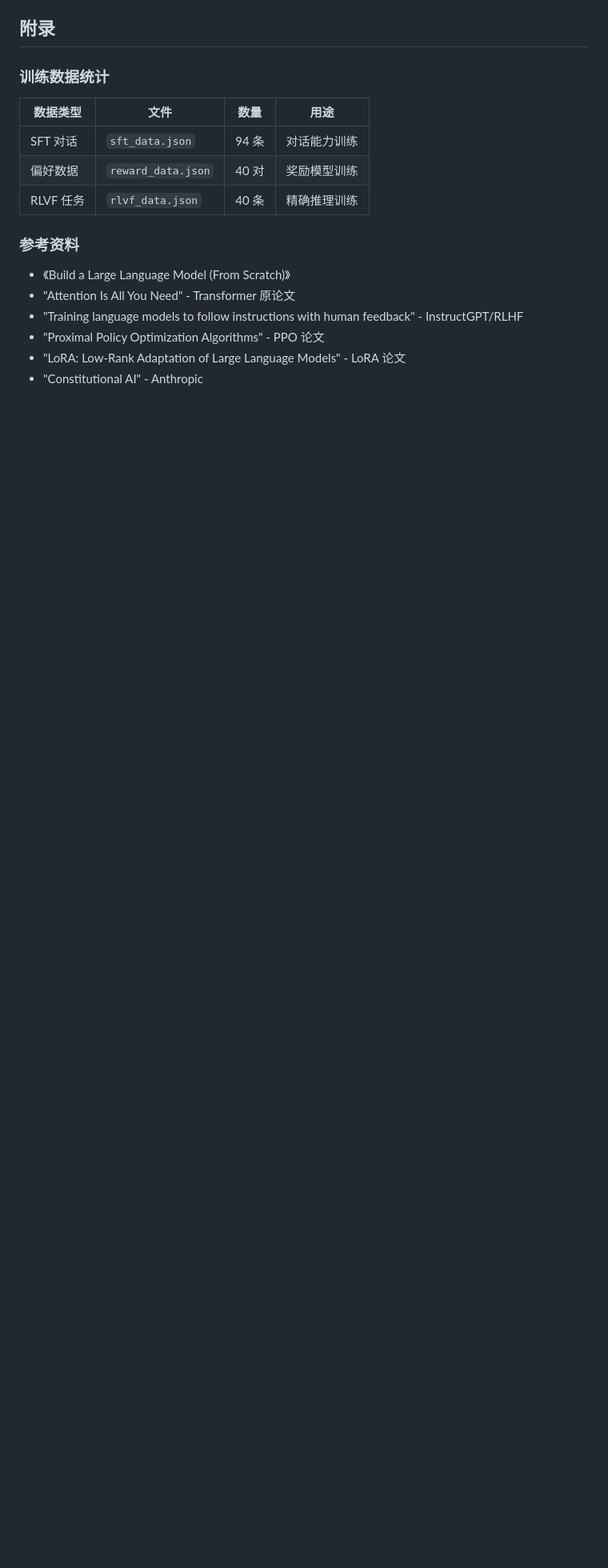
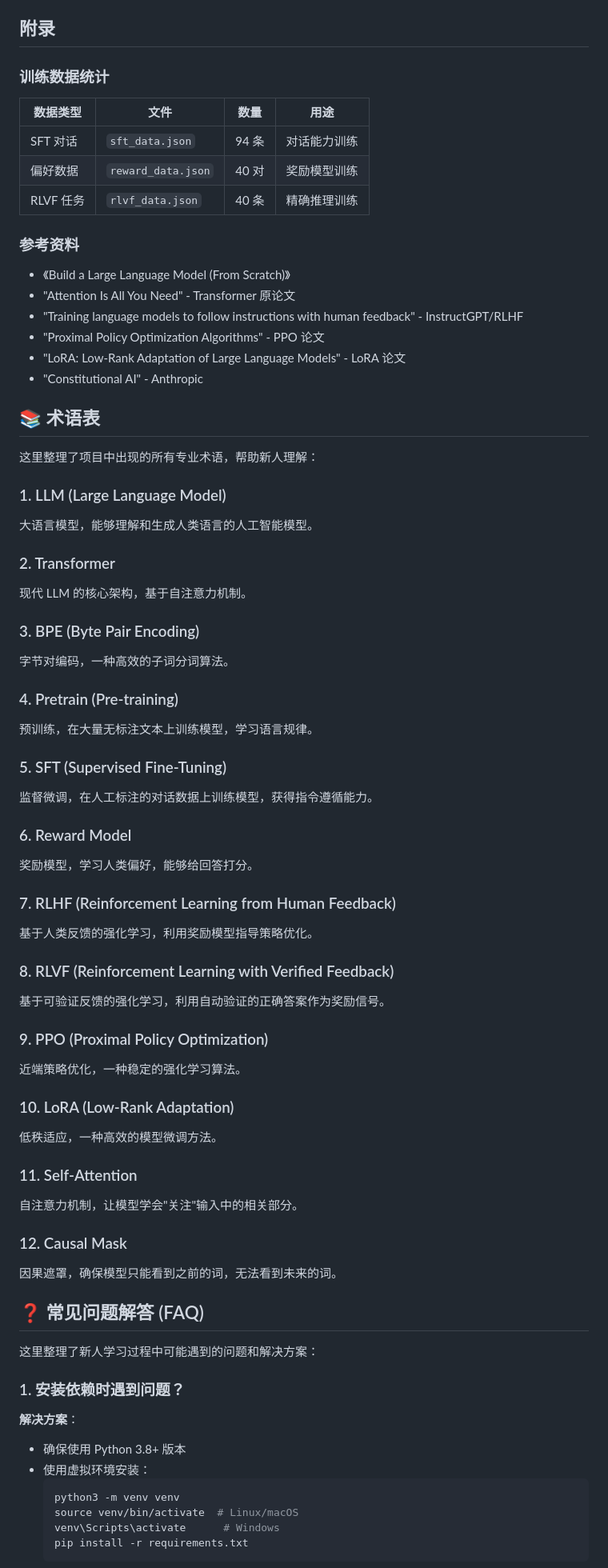
Before and after one commit to stormltf/my_llm, a Markdown page: README.md, the part around the change printed below. Shown: that part at 80% size. Drawn GitHub-style; blank space fills up the shorter version.

Commit message:
📚 Optimize for new learners: add learning path, glossary, and FAQ

````diff
--- a/README.md
+++ b/README.md
@@ -794,3 +856,58 @@ checkpoints/lora/
 - "LoRA: Low-Rank Adaptation of Large Language Models" - LoRA 论文
 - "Constitutional AI" - Anthropic
 
+## 📚 术语表
+
+这里整理了项目中出现的所有专业术语，帮助新人理解：
+
+### 1. LLM (Large Language Model)
+大语言模型，能够理解和生成人类语言的人工智能模型。
+
+### 2. Transformer
+现代 LLM 的核心架构，基于自注意力机制。
+
+### 3. BPE (Byte Pair Encoding)
+字节对编码，一种高效的子词分词算法。
+
+### 4. Pretrain (Pre-training)
+预训练，在大量无标注文本上训练模型，学习语言规律。
+
+### 5. SFT (Supervised Fine-Tuning)
+监督微调，在人工标注的对话数据上训练模型，获得指令遵循能力。
+
+### 6. Reward Model
+奖励模型，学习人类偏好，能够给回答打分。
+
+### 7. RLHF (Reinforcement Learning from Human Feedback)
+基于人类反馈的强化学习，利用奖励模型指导策略优化。
+
+### 8. RLVF (Reinforcement Learning with Verified Feedback)
+基于可验证反馈的强化学习，利用自动验证的正确答案作为奖励信号。
+
+### 9. PPO (Proximal Policy Optimization)
+近端策略优化，一种稳定的强化学习算法。
+
+### 10. LoRA (Low-Rank Adaptation)
+低秩适应，一种高效的模型微调方法。
+
+### 11. Self-Attention
+自注意力机制，让模型学会"关注"输入中的相关部分。
+
+### 12. Causal Mask
+因果遮罩，确保模型只能看到之前的词，无法看到未来的词。
+
+## ❓ 常见问题解答 (FAQ)
+
+这里整理了新人学习过程中可能遇到的问题和解决方案：
+
+### 1. 安装依赖时遇到问题？
+**解决方案**：
+- 确保使用 Python 3.8+ 版本
+- 使用虚拟环境安装：
+  ```bash
+  python3 -m venv venv
+  source venv/bin/activate  # Linux/macOS
+  venv\Scripts\activate      # Windows
+  pip install -r requirements.txt
+  ```
+
````
Also changed, not shown: other parts of README.md (+88 -0 lines).
